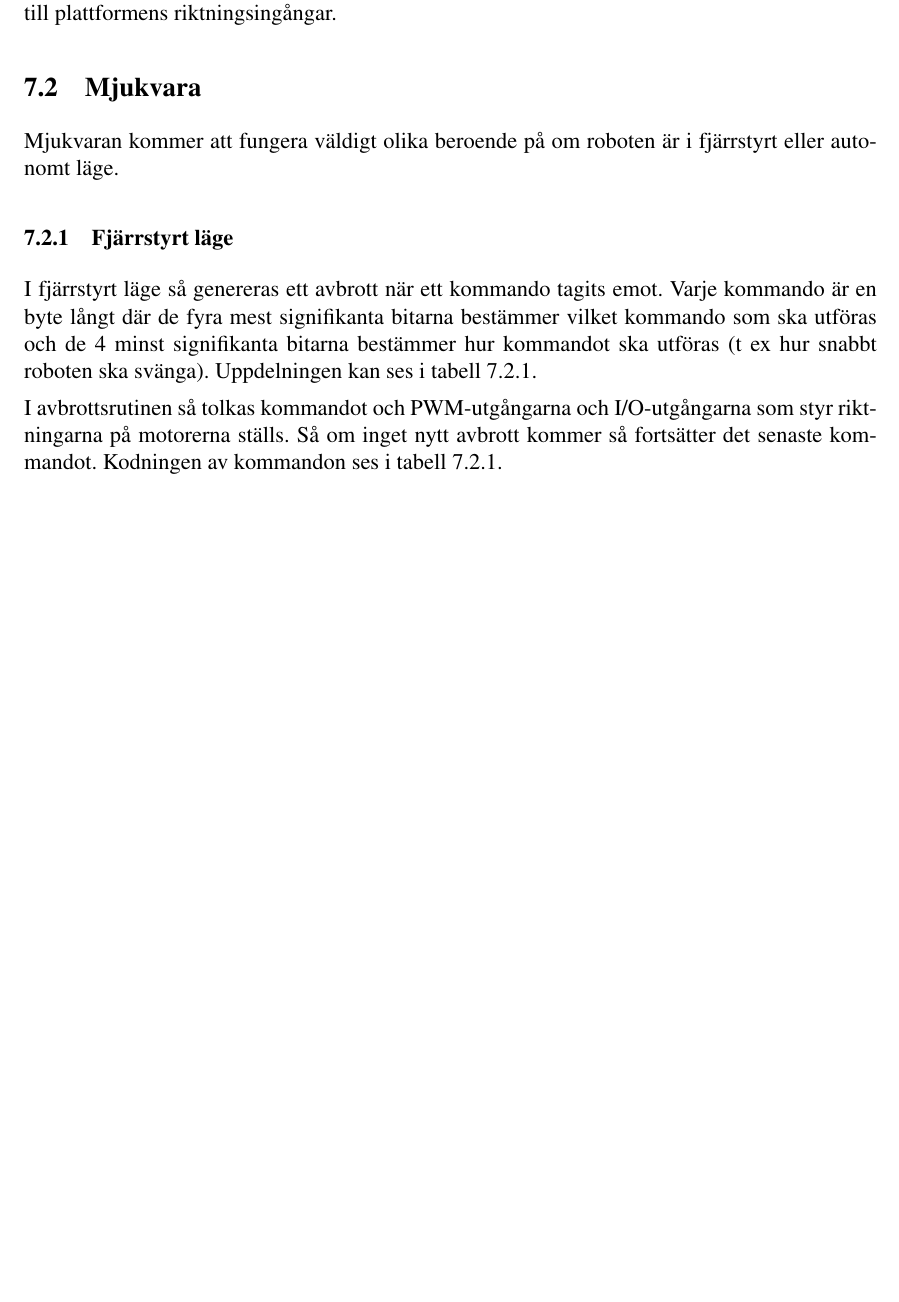
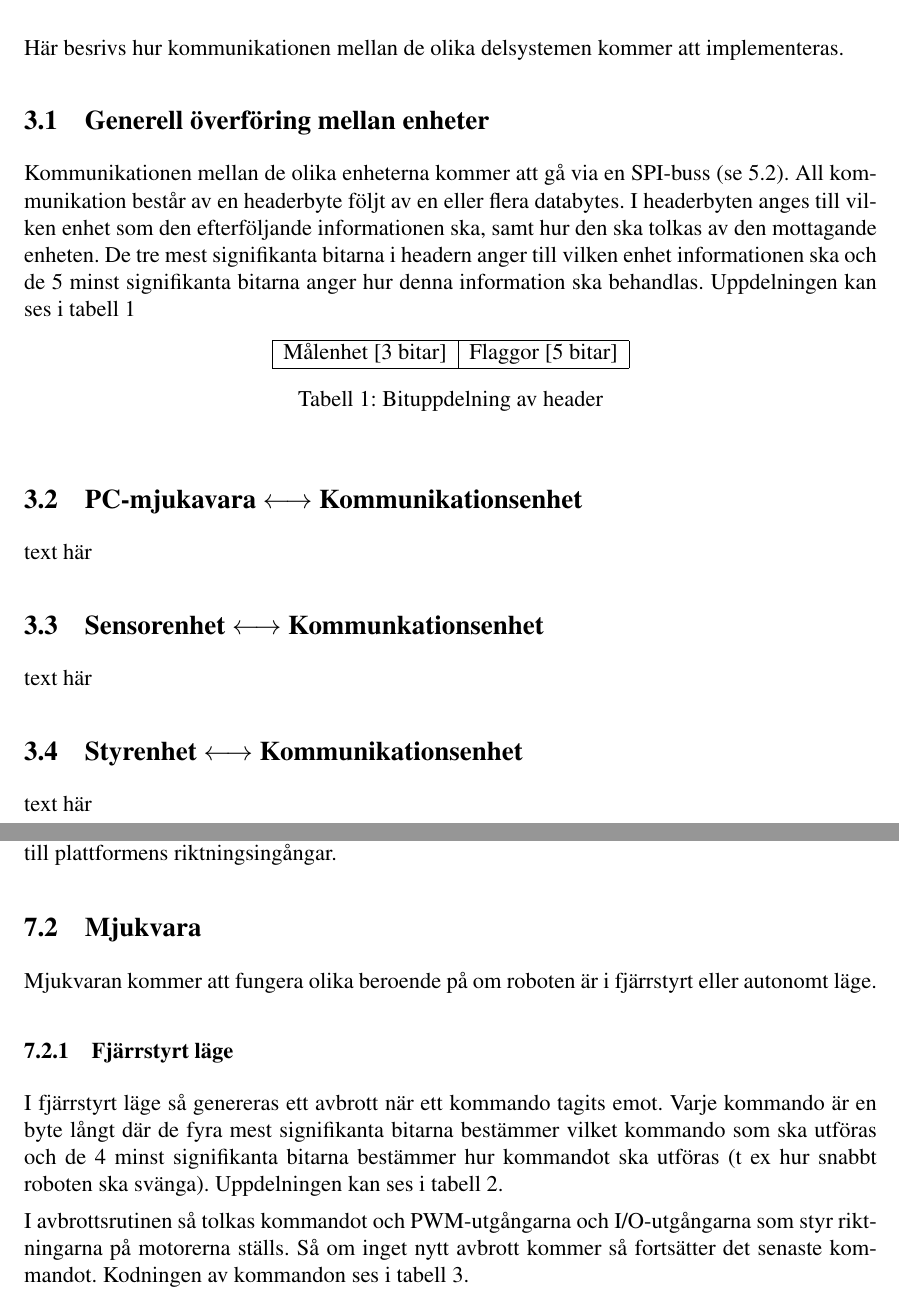
Before and after one commit to johanjoensson/Komborobot, a LaTeX document (Dokumentation/Designspec/designspec.tex, which reads Dokumentation/Designspec/protokoll.tex, Dokumentation/Designspec/styr.tex): part of page 12 of 15 before the commit and two parts of pages 6 and 13 of 15 after it, the two joined at a grey line, cut at the place of the change, the shorter picture padded with empty space. Compiled offline with pdfLaTeX.

Commit message:
Skrivit lite på protokoll, men inte allt. Ändrat lite småsaker också

```diff
--- a/Dokumentation/Designspec/protokoll.tex
+++ b/Dokumentation/Designspec/protokoll.tex
@@ -1,2 +1,26 @@
 \section{Protokoll}
+Här besrivs hur kommunikationen mellan de olika delsystemen kommer att implementeras.
+
+\subsection{Generell överföring mellan enheter}
+Kommunikationen mellan de olika enheterna kommer att gå via en SPI-buss (se \ref{sec:SPI}).
+All kommunikation består av en headerbyte följt av en eller flera databytes.
+I headerbyten anges till vilken enhet som den efterföljande informationen ska, samt hur den ska tolkas av den mottagande enheten.
+De tre mest signifikanta bitarna i headern anger till vilken enhet informationen ska och de 5 minst signifikanta bitarna anger
+hur denna information ska behandlas. Uppdelningen kan ses i tabell \ref{tab:header}
+\begin{table}[h]
+  \centering
+  \begin{tabular}{| c | c |}
+    \hline
+    Målenhet [3 bitar] & Flaggor [5 bitar]\\
+    \hline
+  \end{tabular}
+  \caption{Bituppdelning av header}
+  \label{tab:header}
+\end{table}
+
+\subsection{PC-mjukavara $\longleftrightarrow$ Kommunikationsenhet}
 text här
+\subsection{Sensorenhet $\longleftrightarrow$ Kommunkationsenhet}
+text här
+\subsection{Styrenhet $\longleftrightarrow$ Kommunikationsenhet}
+text här
--- a/Dokumentation/Designspec/styr.tex
+++ b/Dokumentation/Designspec/styr.tex
@@ -7,11 +7,15 @@ Styrmoodulen består av en AVR ATmega16 som ska placeras på robotplattformen.
 Mikroprocessorns PWM-utgångar ska kopplas till PWM-ingångarna på robotplattformen för att styra motorerna.
 För att styra riktning på motorerna kopplas två I/O-utgångar från mikroprocessorn till plattformens riktningsingångar.
 \subsection{Mjukvara}
-Mjukvaran kommer att fungera väldigt olika beroende på om roboten är i fjärrstyrt eller autonomt läge.
+Mjukvaran kommer att fungera olika beroende på om roboten är i fjärrstyrt eller autonomt läge.
 \subsubsection{Fjärrstyrt läge}
 I fjärrstyrt läge så genereras ett avbrott när ett kommando tagits emot.
 Varje kommando är en byte långt där de fyra mest signifikanta bitarna bestämmer vilket kommando som ska utföras
 och de 4 minst signifikanta bitarna bestämmer hur kommandot ska utföras (t ex hur snabbt roboten ska svänga).
-Uppdelningen kan ses i tabell \ref{styrbitar}.
+Uppdelningen kan ses i tabell \ref{tab:styrbitar}.
+
+I avbrottsrutinen så tolkas kommandot och PWM-utgångarna och I/O-utgångarna som styr riktningarna på motorerna ställs.
+Så om inget nytt avbrott kommer så fortsätter det senaste kommandot.
+Kodningen av kommandon ses i tabell \ref{tab:kodning}.
 
 \begin{table}[h]
@@ -26,4 +21,0 @@ Uppdelningen kan ses i tabell \ref{styrbitar}.
-\end{table}
-I avbrottsrutinen så tolkas kommandot och PWM-utgångarna och I/O-utgångarna som styr riktningarna på motorerna ställs.
-Så om inget nytt avbrott kommer så fortsätter det senaste kommandot.
-Kodningen av kommandon ses i tabell \ref{kodning}.
```
Also changed, not shown: Dokumentation/Designspec/designspec.tex (+0 -1 lines), Dokumentation/Designspec/komm.tex (+1 -0 lines), Dokumentation/Designspec/SPI-buss.pdf (deleted), Dokumentation/Designspec/protokoll.tex (11 more changed lines), Dokumentation/Designspec/styr.tex (21 more changed lines).
